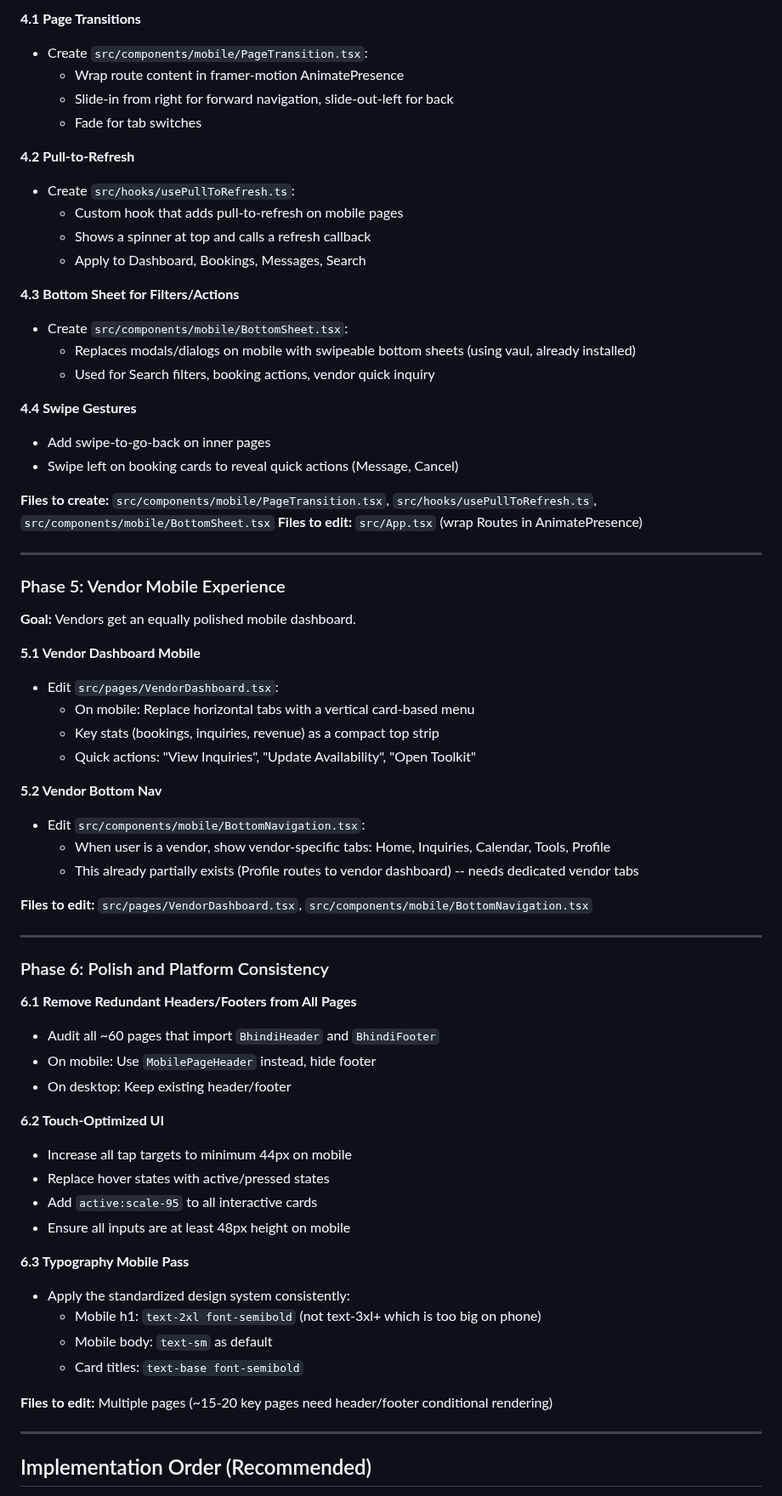
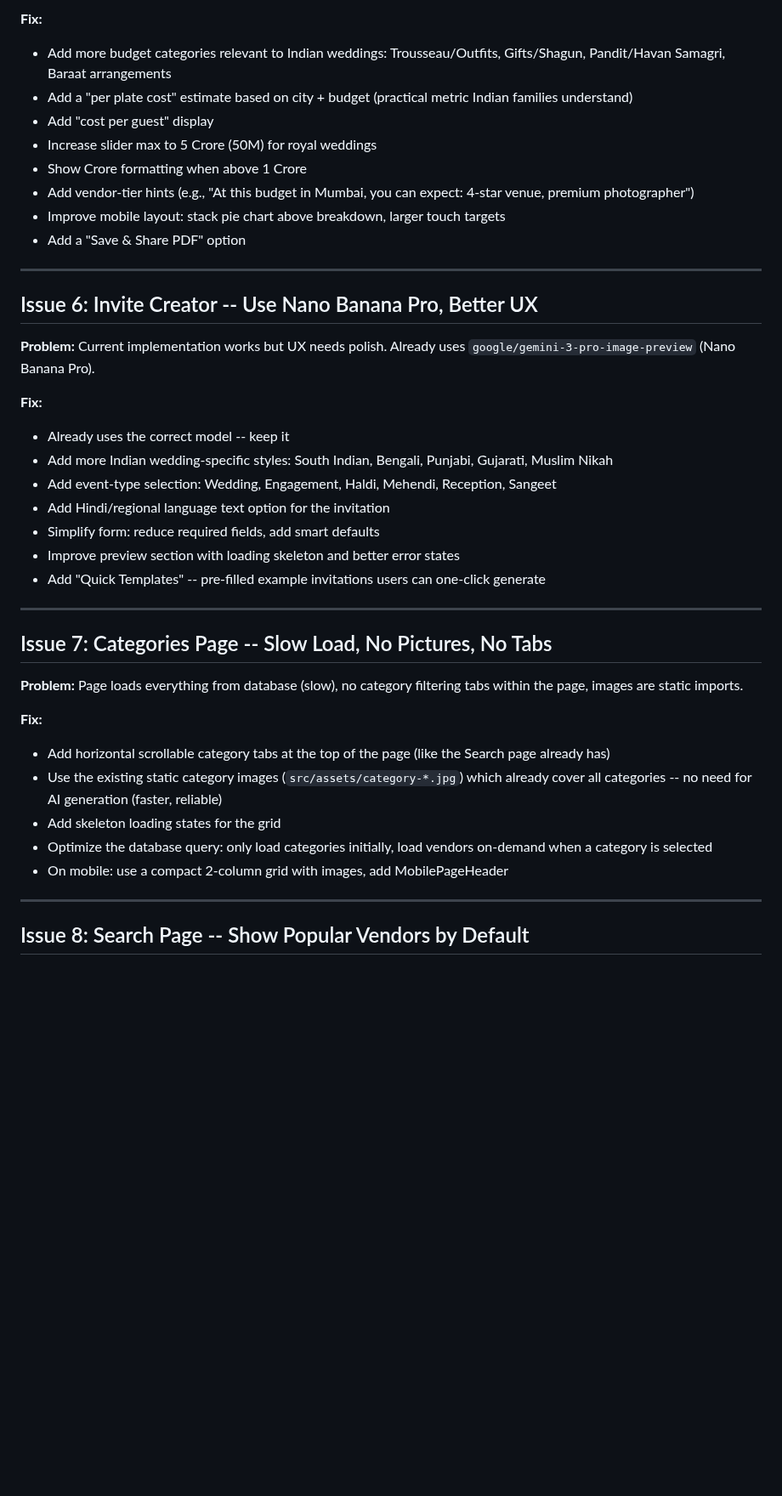
Before and after one commit to prabhanjaytiwari/karlo-shaadi-glow, a Markdown page: .lovable/plan.md, the part around one of its changes. Shown at 85% size. GitHub-like rendering; blank space fills up the shorter version.

Commit message:
Save plan in Lovable

```diff
--- a/.lovable/plan.md
+++ b/.lovable/plan.md
@@ -123,71 +60,43 @@ Your project already has some mobile foundations:
 
-**4.1 Page Transitions**
-- Create `src/components/mobile/PageTransition.tsx`:
-  - Wrap route content in framer-motion AnimatePresence
-  - Slide-in from right for forward navigation, slide-out-left for back
-  - Fade for tab switches
-
-**4.2 Pull-to-Refresh**
-- Create `src/hooks/usePullToRefresh.ts`:
-  - Custom hook that adds pull-to-refresh on mobile pages
-  - Shows a spinner at top and calls a refresh callback
-  - Apply to Dashboard, Bookings, Messages, Search
-
-**4.3 Bottom Sheet for Filters/Actions**
-- Create `src/components/mobile/BottomSheet.tsx`:
-  - Replaces modals/dialogs on mobile with swipeable bottom sheets (using vaul, already installed)
-  - Used for Search filters, booking actions, vendor quick inquiry
-
-**4.4 Swipe Gestures**
-- Add swipe-to-go-back on inner pages
-- Swipe left on booking cards to reveal quick actions (Message, Cancel)
-
-**Files to create:** `src/components/mobile/PageTransition.tsx`, `src/hooks/usePullToRefresh.ts`, `src/components/mobile/BottomSheet.tsx`
-**Files to edit:** `src/App.tsx` (wrap Routes in AnimatePresence)
+**Fix:**
+- Add more budget categories relevant to Indian weddings: Trousseau/Outfits, Gifts/Shagun, Pandit/Havan Samagri, Baraat arrangements
+- Add a "per plate cost" estimate based on city + budget (practical metric Indian families understand)
+- Add "cost per guest" display
+- Increase slider max to 5 Crore (50M) for royal weddings
+- Show Crore formatting when above 1 Crore
+- Add vendor-tier hints (e.g., "At this budget in Mumbai, you can expect: 4-star venue, premium photographer")
+- Improve mobile layout: stack pie chart above breakdown, larger touch targets
+- Add a "Save & Share PDF" option
 
 ---
 
-### Phase 5: Vendor Mobile Experience
+## Issue 6: Invite Creator -- Use Nano Banana Pro, Better UX
 
-**Goal:** Vendors get an equally polished mobile dashboard.
+**Problem:** Current implementation works but UX needs polish. Already uses `google/gemini-3-pro-image-preview` (Nano Banana Pro).
 
-**5.1 Vendor Dashboard Mobile**
-- Edit `src/pages/VendorDashboard.tsx`:
-  - On mobile: Replace horizontal tabs with a vertical card-based menu
-  - Key stats (bookings, inquiries, revenue) as a compact top strip
-  - Quick actions: "View Inquiries", "Update Availability", "Open Toolkit"
-
-**5.2 Vendor Bottom Nav**
-- Edit `src/components/mobile/BottomNavigation.tsx`:
-  - When user is a vendor, show vendor-specific tabs: Home, Inquiries, Calendar, Tools, Profile
-  - This already partially exists (Profile routes to vendor dashboard) -- needs dedicated vendor tabs
-
-**Files to edit:** `src/pages/VendorDashboard.tsx`, `src/components/mobile/BottomNavigation.tsx`
+**Fix:**
+- Already uses the correct model -- keep it
+- Add more Indian wedding-specific styles: South Indian, Bengali, Punjabi, Gujarati, Muslim Nikah
+- Add event-type selection: Wedding, Engagement, Haldi, Mehendi, Reception, Sangeet
+- Add Hindi/regional language text option for the invitation
+- Simplify form: reduce required fields, add smart defaults
+- Improve preview section with loading skeleton and better error states
+- Add "Quick Templates" -- pre-filled example invitations users can one-click generate
 
 ---
 
-### Phase 6: Polish and Platform Consistency
+## Issue 7: Categories Page -- Slow Load, No Pictures, No Tabs
 
-**6.1 Remove Redundant Headers/Footers from All Pages**
-- Audit all ~60 pages that import `BhindiHeader` and `BhindiFooter`
-- On mobile: Use `MobilePageHeader` instead, hide footer
-- On desktop: Keep existing header/footer
+**Problem:** Page loads everything from database (slow), no category filtering tabs within the page, images are static imports.
 
-**6.2 Touch-Optimized UI**
-- Increase all tap targets to minimum 44px on mobile
-- Replace hover states with active/pressed states
-- Add `active:scale-95` to all interactive cards
-- Ensure all inputs are at least 48px height on mobile
-
-**6.3 Typography Mobile Pass**
-- Apply the standardized design system consistently:
-  - Mobile h1: `text-2xl font-semibold` (not text-3xl+ which is too big on phone)
-  - Mobile body: `text-sm` as default
-  - Card titles: `text-base font-semibold`
-
-**Files to edit:** Multiple pages (~15-20 key pages need header/footer conditional rendering)
+**Fix:**
+- Add horizontal scrollable category tabs at the top of the page (like the Search page already has)
+- Use the existing static category images (`src/assets/category-*.jpg`) which already cover all categories -- no need for AI generation (faster, reliable)
+- Add skeleton loading states for the grid
+- Optimize the database query: only load categories initially, load vendors on-demand when a category is selected
+- On mobile: use a compact 2-column grid with images, add MobilePageHeader
 
 ---
 
-## Implementation Order (Recommended)
+## Issue 8: Search Page -- Show Popular Vendors by Default
 
```
Also changed, not shown: other parts of .lovable/plan.md (+94 -110 lines).
